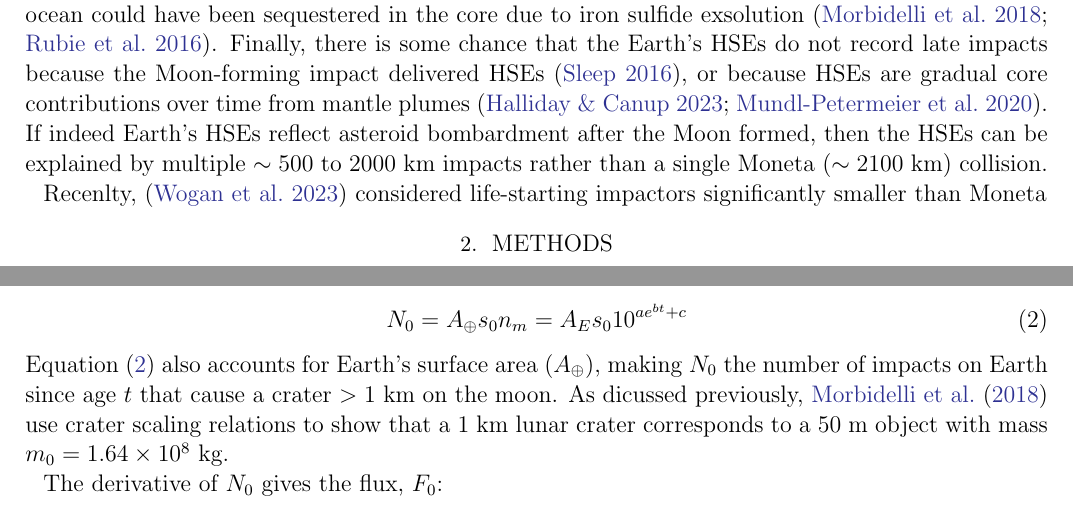
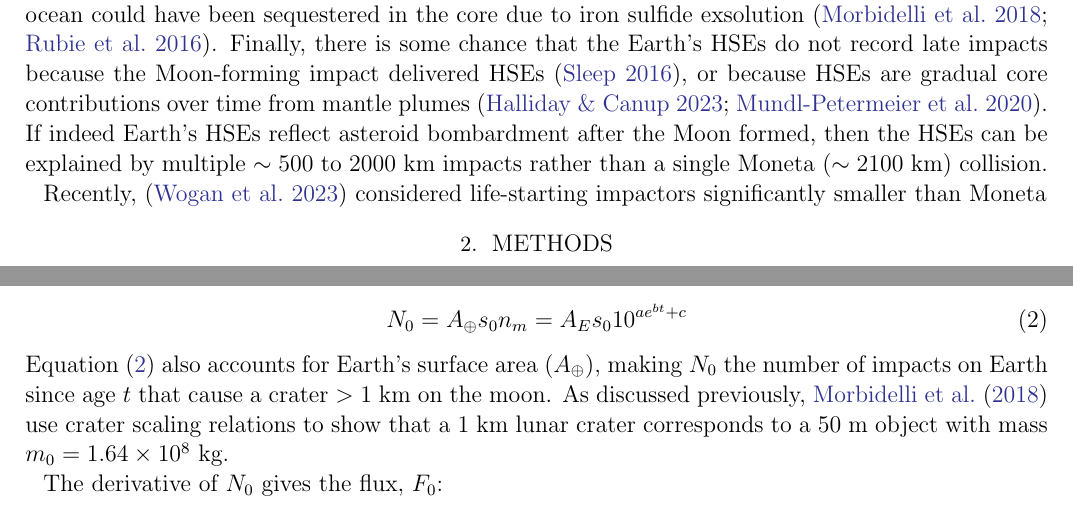
Before and after one commit to Nicholaswogan/OofL_timing_paper, a LaTeX paper (ms.tex): two parts of pages 2 and 3 of 5, joined at a grey line, cut so that both start at the same text. Compiled offline with pdfLaTeX.

Commit message:
spelling

```diff
--- a/ms.tex
+++ b/ms.tex
@@ -31,8 +31,7 @@ A single Moneta impact could also explain the highly-siderophile elements (i.e.
 
 However, the lunar HSE depletion has explanations that do not require a Moneta impact. Lunar HSEs could have been lost to space during impact-delivery because of the Moon's small gravity \citep{Kraus_2015}. Alternatively, HSEs delivered to the Moon during its $\sim 150$ million-year magma ocean could have been sequestered in the core due to iron sulfide exsolution \citep{Morbidelli_2018,Rubie_2016}. Finally, there is some chance that the Earth's HSEs do not record late impacts because the Moon-forming impact delivered HSEs \citep{Sleep_2016}, or because HSEs are gradual core contributions over time from mantle plumes \citep{Halliday_2023,Mundl_2020}. If indeed Earth's HSEs reflect asteroid bombardment after the Moon formed, then the HSEs can be explained by multiple $\sim 500$ to 2000 km impacts rather than a single Moneta ($\sim 2100$ km) collision.
 
-Recenlty, \citep{Wogan_2023} considered life-starting impactors significantly smaller than Moneta
-
+Recently, \citep{Wogan_2023} considered life-starting impactors significantly smaller than Moneta
 
 \section{Methods}
 The rate impacts hit Earth bigger than mass $m$ at age $t$ is given by
@@ -59,7 +58,7 @@ Extrapolating the lunar impact history to Earth requires correcting for Earth's
   N_0 = A_\oplus s_0 n_m = A_E s_0 10^{a e^{b t} + c}
   \label{eq:num_earth_impacts}
 \end{equation}
-Equation \eqref{eq:num_earth_impacts} also accounts for Earth's surface area ($A_\oplus$), making $N_0$ the number of impacts on Earth since age $t$ that cause a crater $> 1$ km on the moon. As dicussed previously, \citet{Morbidelli_2018} use crater scaling relations to show that a 1 km lunar crater corresponds to a 50 m object with mass $m_0 = 1.64 \times 10^8$ kg.
+Equation \eqref{eq:num_earth_impacts} also accounts for Earth's surface area ($A_\oplus$), making $N_0$ the number of impacts on Earth since age $t$ that cause a crater $> 1$ km on the moon. As discussed previously, \citet{Morbidelli_2018} use crater scaling relations to show that a 1 km lunar crater corresponds to a 50 m object with mass $m_0 = 1.64 \times 10^8$ kg.
 
 The derivative of $N_0$ gives the flux, $F_0$:
 
```
Also changed, not shown: ms.tex (2 more changed lines).
